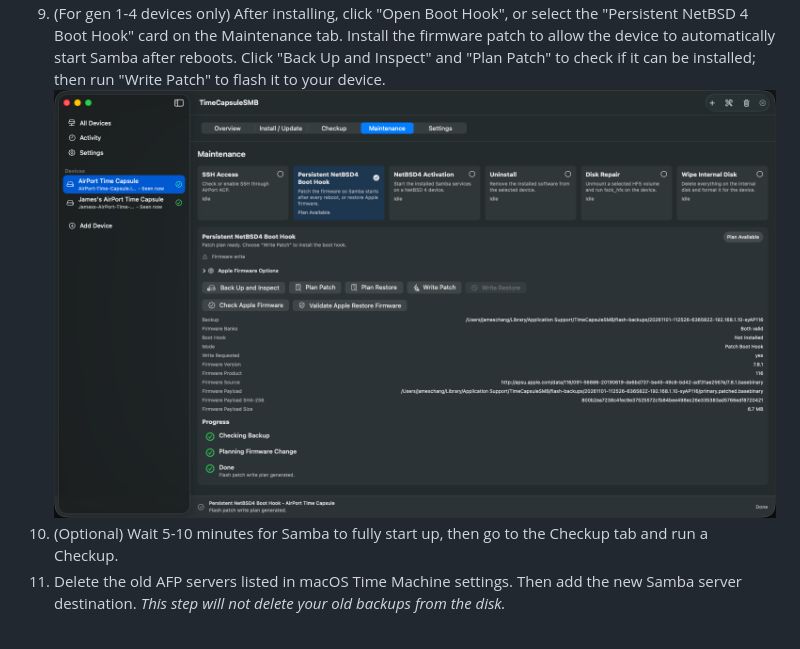
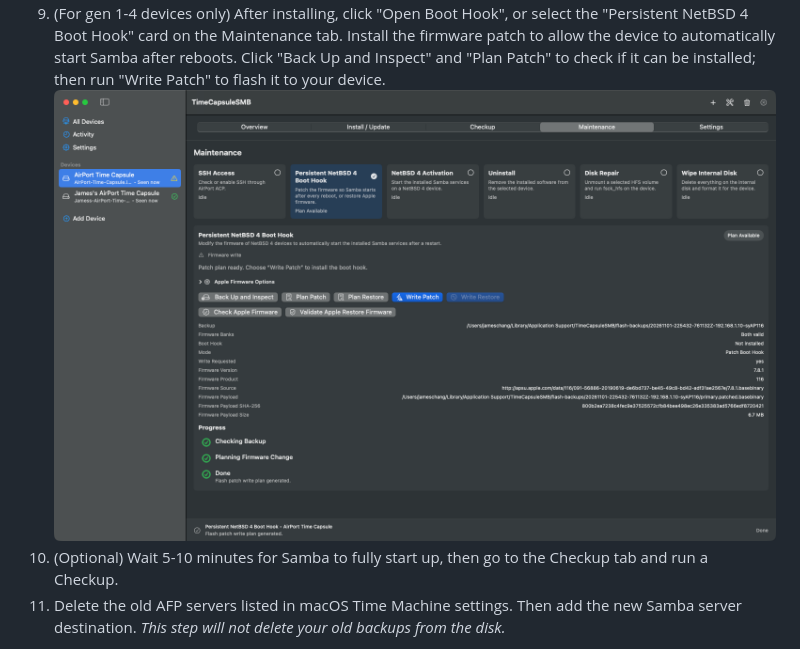
Before and after one commit to jamesyc/TimeCapsuleSMB, a Markdown page: README.md, the part around the change. GitHub-like rendering; pictures changed too: docs/assets/boot-hook.png.

Commit message:
Retake the boot hook screenshot with the new panel and blue Write Patch

```diff
--- a/README.md
+++ b/README.md
@@ -66,7 +66,7 @@ Also, if you are an expert and want to DIY the install, you can copy the binary
     - **There are reports the device may reset during a deploy, see [this issue](https://github.com/jamesyc/TimeCapsuleSMB/issues/177) for more information.**
     - **Do not be worried if the device resets! YOUR DATA ON THE HARD DRIVE IS SAFE.** Only the Apple configuration settings (WiFi name, password, etc) will be reset. You just need to set it up again and it will work fine.
 9. (For gen 1-4 devices only) After installing, click "Open Boot Hook", or select the "Persistent NetBSD 4 Boot Hook" card on the Maintenance tab. Install the firmware patch to allow the device to automatically start Samba after reboots. Click "Back Up and Inspect" and "Plan Patch" to check if it can be installed; then run "Write Patch" to flash it to your device.
-   <img width="800" height="474" alt="image" src="docs/assets/boot-hook.png" />
+   <img width="800" height="500" alt="image" src="docs/assets/boot-hook.png" />
 10. (Optional) Wait 5-10 minutes for Samba to fully start up, then go to the Checkup tab and run a Checkup.
 11. Delete the old AFP servers listed in macOS Time Machine settings. Then add the new Samba server destination. *This step will not delete your old backups from the disk.*
 
```
Also changed, not shown: 1 other file.
